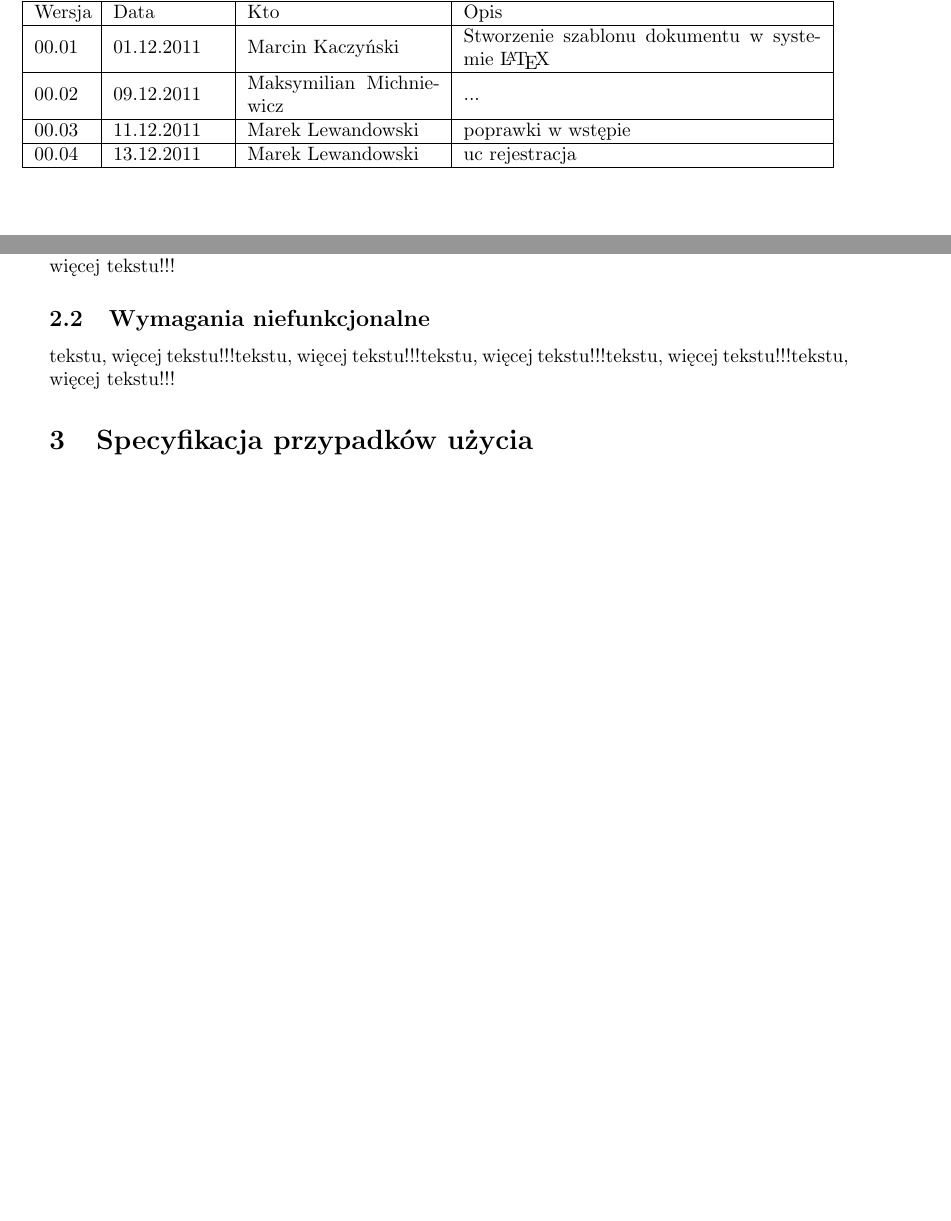
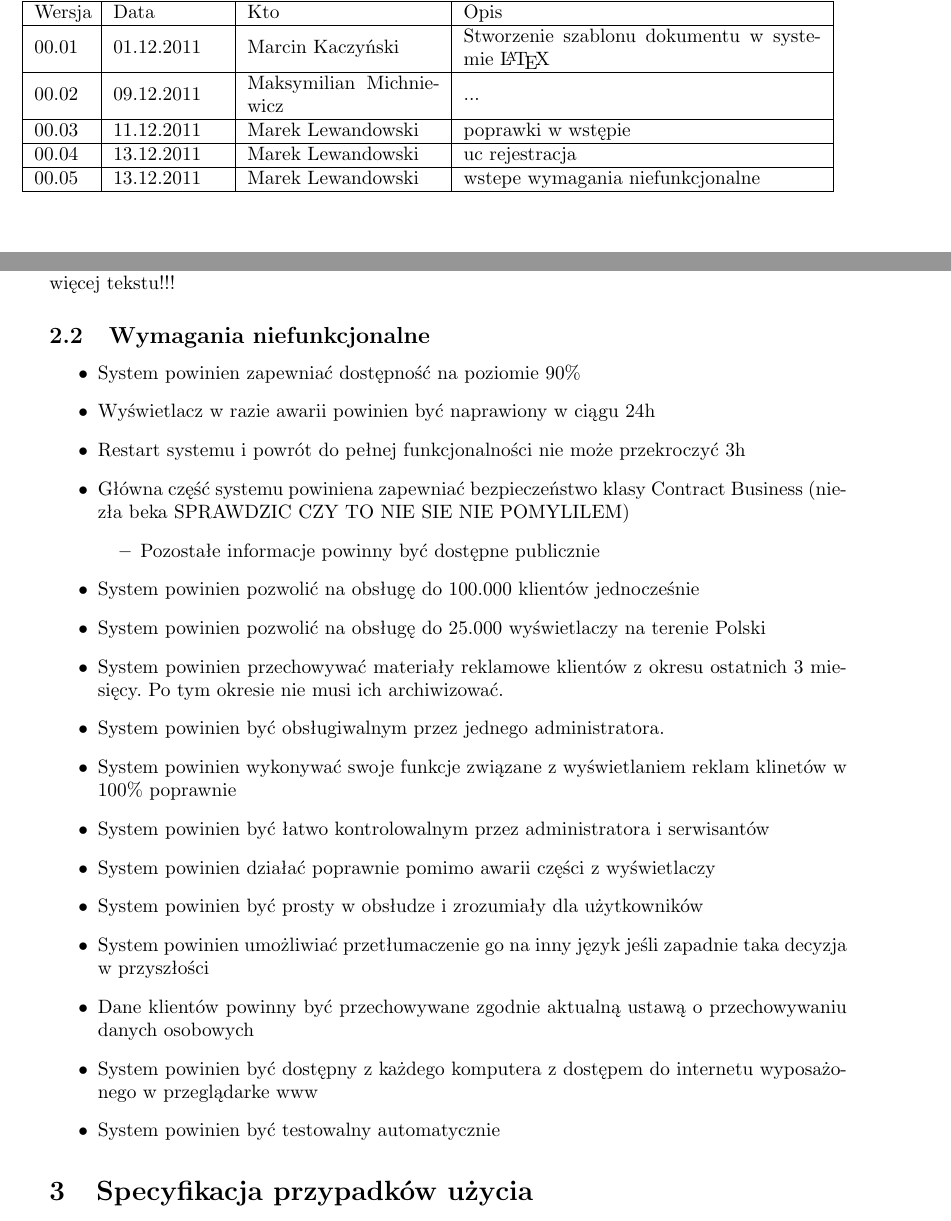
Before and after one commit to maksmichniewicz/apsi, a LaTeX document (projekt.tex): two parts of pages 2 and 5 of 9 before the commit and two parts of pages 2 and 5 of 11 after it, joined at a grey line, cut so that both start at the same text, the shorter picture padded with empty space. Compiled offline with pdfLaTeX.

Commit message:
Dodalem wymagania niefunkcjonalne

```diff
--- a/projekt.tex
+++ b/projekt.tex
@@ -62,6 +62,9 @@
 			\hline 00.02 & 09.12.2011 & Maksymilian Michniewicz & ... \\
 			\hline 00.03 & 11.12.2011 & Marek Lewandowski & poprawki w wstępie \\
 			\hline 00.04 & 13.12.2011 & Marek Lewandowski & uc rejestracja \\
+			\hline 00.05 & 13.12.2011 & Marek Lewandowski & wstepe wymagania
+			niefunkcjonalne
+			\\
 			\hline
 		\end{tabular}
 		\end{table}
@@ -156,7 +159,38 @@
 		\subsection{Wymagania funkcjonalne}
 		    tekstu, więcej tekstu!!!tekstu, więcej tekstu!!!tekstu, więcej tekstu!!!tekstu, więcej tekstu!!!tekstu, więcej tekstu!!!
 		\subsection{Wymagania niefunkcjonalne}
-		    tekstu, więcej tekstu!!!tekstu, więcej tekstu!!!tekstu, więcej tekstu!!!tekstu, więcej tekstu!!!tekstu, więcej tekstu!!!
+		   \begin{itemize}
+		     \item System powinien zapewniać dostępność na poziomie 90\%
+		     \item Wyświetlacz w razie awarii powinien być naprawiony w ciągu 24h
+		     \item Restart systemu i powrót do pełnej funkcjonalności nie może
+		     przekroczyć 3h
+		     \item Główna część systemu powiniena zapewniać bezpieczeństwo klasy
+		     Contract Business (niezła beka SPRAWDZIC CZY TO NIE SIE NIE POMYLILEM)
+		     \begin{itemize}
+		      \item Pozostałe informacje powinny być dostępne publicznie
+		     \end{itemize}
+		     \item System powinien pozwolić na obsługę do 100.000 klientów
+		     jednocześnie
+		     \item System powinien pozwolić na obsługę do 25.000 wyświetlaczy na
+		     terenie Polski
+		     \item System powinien przechowywać materiały reklamowe klientów z okresu
+		     ostatnich 3 miesięcy. Po tym okresie nie musi ich archiwizować.
+		     \item System powinien być obsługiwalnym przez jednego administratora.
+		     \item System powinien wykonywać swoje funkcje związane z wyświetlaniem
+		     reklam klinetów w 100\% poprawnie
+		     \item System powinien być łatwo kontrolowalnym przez administratora i
+		     serwisantów
+		     \item System powinien działać poprawnie pomimo awarii części z
+		     wyświetlaczy
+		     \item System powinien być prosty w obsłudze i zrozumiały dla użytkowników
+		     \item System powinien umożliwiać przetłumaczenie go na inny język jeśli
+		     zapadnie taka decyzja w przyszłości
+		     \item Dane klientów powinny być przechowywane zgodnie aktualną ustawą o
+		     przechowywaniu danych osobowych
+		     \item System powinien być dostępny z każdego komputera z dostępem do
+		     internetu wyposażonego w przeglądarke www
+		     \item System powinien być testowalny automatycznie
+		   \end{itemize}
 
 	% \cleardoublepage
 	% \pagestyle{fancy}
```
